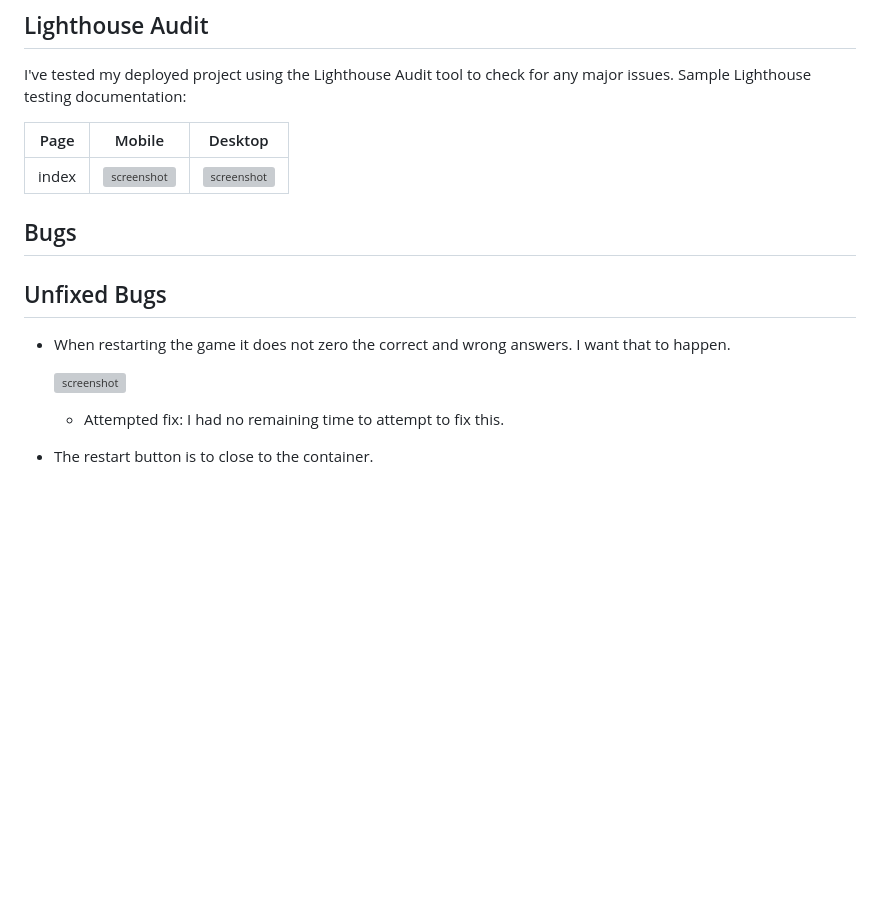
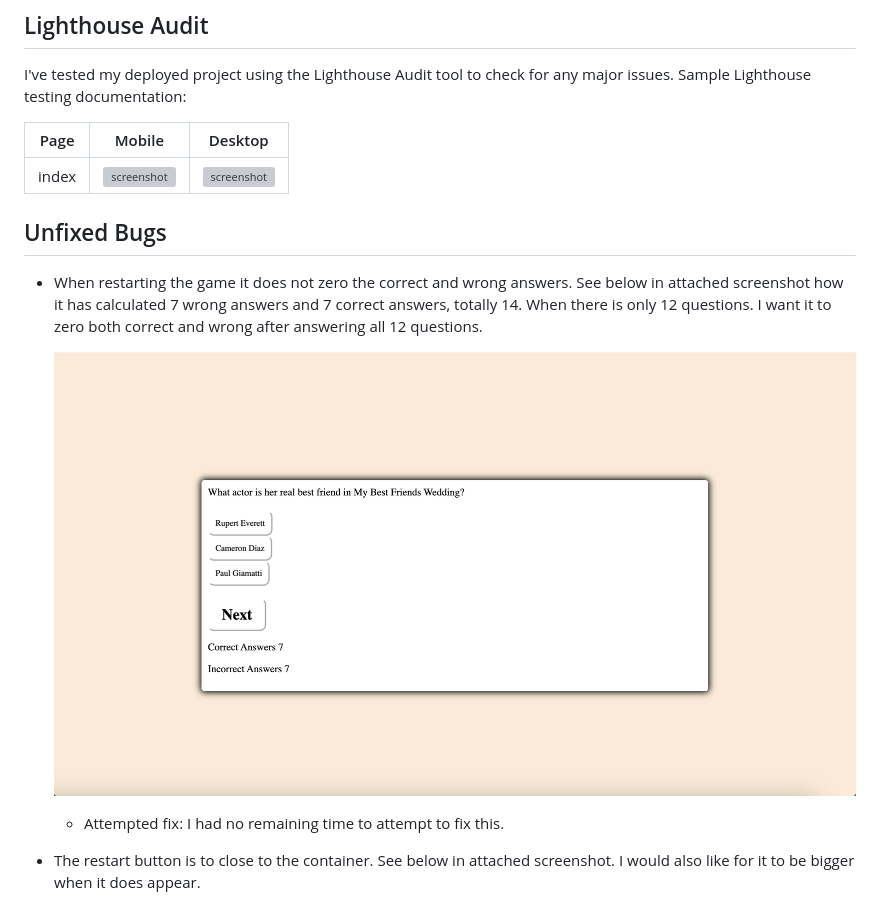
Before and after one commit to ilswh/quiz-romcom, a Markdown page: TESTING.md, the part around the change. Drawn GitHub-style; pictures changed too: documentation/unfixed-bug01.png (added); blank space fills up the shorter version; grey boxes are pictures that could not be loaded.

Commit message:
Add unfixed bugs text and screenshots

```diff
--- a/TESTING.md
+++ b/TESTING.md
@@ -74,17 +74,16 @@ Sample Lighthouse testing documentation:
 | --- | --- | --- |
 | index | ![screenshot](documentation/lighthouse-mobile.png) | ![screenshot](documentation/lighthouse-desktop.png) |
 
-## Bugs
 
 ## Unfixed Bugs
 
-- When restarting the game it does not zero the correct and wrong answers. I want that to happen.
+- When restarting the game it does not zero the correct and wrong answers. See below in attached screenshot how it has calculated 7 wrong answers and 7 correct answers, totally 14. When there is only 12 questions. I want it to zero both correct and wrong after answering all 12 questions.
 
     ![screenshot](documentation/unfixed-bug01.png)
 
     - Attempted fix: I had no remaining time to attempt to fix this.
 
- - The restart button is to close to the container.
+ - The restart button is to close to the container. See below in attached screenshot. I would also like for it to be bigger when it does appear.
 
     ![screenshot](documentation/unfixed-bug01.png)
 
```
Also changed, not shown: documentation/unfixed-bug02.png (added).
